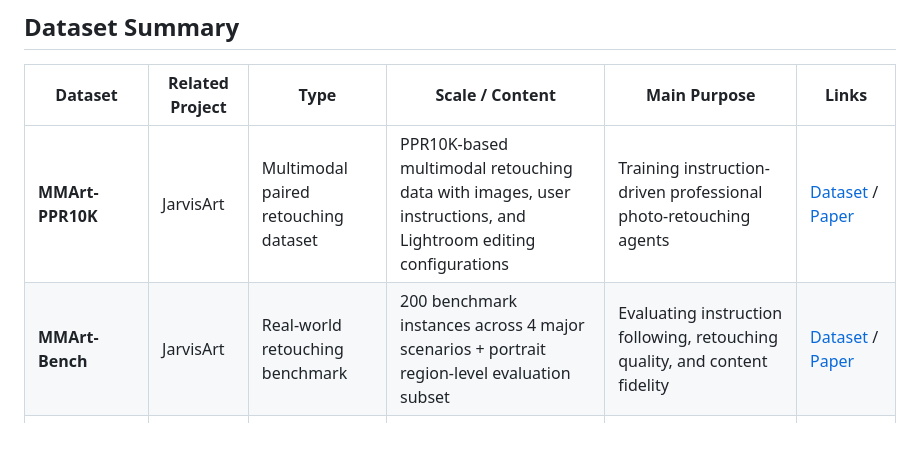
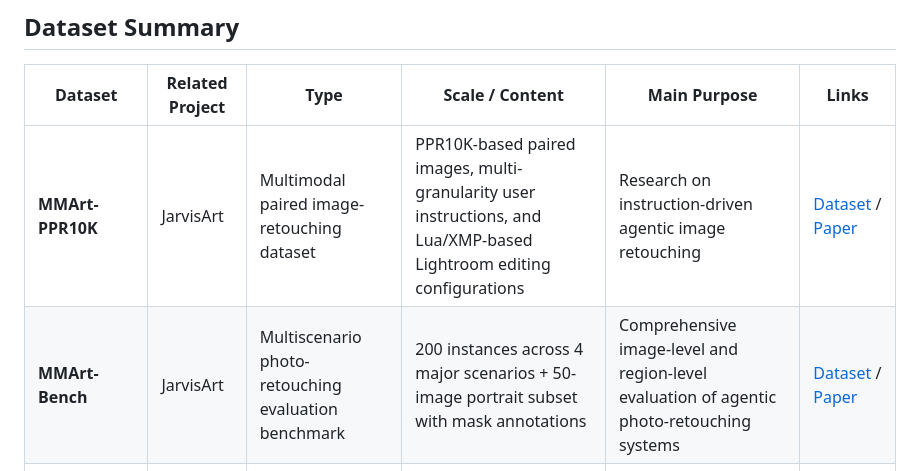
Before and after one commit to lyrics7/SmartDSP-Jarvis, a Markdown page: README.md, the part around the change. Rendered like a GitHub page; blank space fills up the shorter version.

```diff
--- a/README.md
+++ b/README.md
@@ -68,8 +68,8 @@ This section summarizes the public datasets and evaluation benchmarks associated
 
 | Dataset | Related Project | Type | Scale / Content | Main Purpose | Links |
 |---|---|---|---|---|---|
-| **MMArt-PPR10K** | JarvisArt | Multimodal paired retouching dataset | PPR10K-based multimodal retouching data with images, user instructions, and Lightroom editing configurations | Training instruction-driven professional photo-retouching agents | [Dataset](https://huggingface.co/datasets/JarvisArt/MMArt-PPR10k) / [Paper](https://arxiv.org/abs/2506.17612) |
-| **MMArt-Bench** | JarvisArt | Real-world retouching benchmark | 200 benchmark instances across 4 major scenarios + portrait region-level evaluation subset | Evaluating instruction following, retouching quality, and content fidelity | [Dataset](https://huggingface.co/datasets/JarvisArt/MMArt-Bench) / [Paper](https://arxiv.org/abs/2506.17612) |
+| **MMArt-PPR10K** | JarvisArt | Multimodal paired image-retouching dataset | PPR10K-based paired images, multi-granularity user instructions, and Lua/XMP-based Lightroom editing configurations | Research on instruction-driven agentic image retouching | [Dataset](https://huggingface.co/datasets/JarvisArt/MMArt-PPR10k) / [Paper](https://arxiv.org/abs/2506.17612) |
+| **MMArt-Bench** | JarvisArt | Multiscenario photo-retouching evaluation benchmark | 200 instances across 4 major scenarios + 50-image portrait subset with mask annotations | Comprehensive image-level and region-level evaluation of agentic photo-retouching systems | [Dataset](https://huggingface.co/datasets/JarvisArt/MMArt-Bench) / [Paper](https://arxiv.org/abs/2506.17612) |
 | **ArtEdit-Bench** | JarvisEvo | Image-editing benchmark | Preservative and instruction-following image-editing evaluation | Evaluating self-evolving image-editing agents | [Dataset](https://huggingface.co/datasets/JarvisEvo/ArtEdit-Bench) / [Paper](https://arxiv.org/abs/2511.23002) |
 | **CleanBench** | JarvisIR | Synthetic + real-world restoration dataset | 150K synthetic + 80K real instruction-response pairs | Training and evaluating intelligent restoration agents for autonomous-driving perception | [Dataset](https://huggingface.co/datasets/LYL1015/CleanBench) / [Project](https://cvpr2025-jarvisir.github.io/) / [Paper](https://lyl1015.github.io/papers/CVPR2025_JarvisIR.pdf) |
 
```
